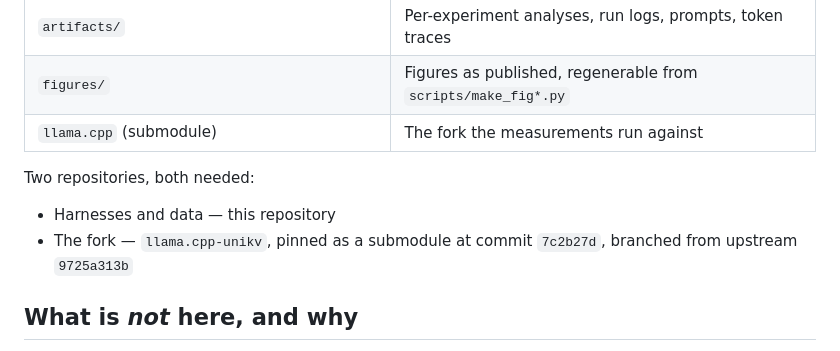
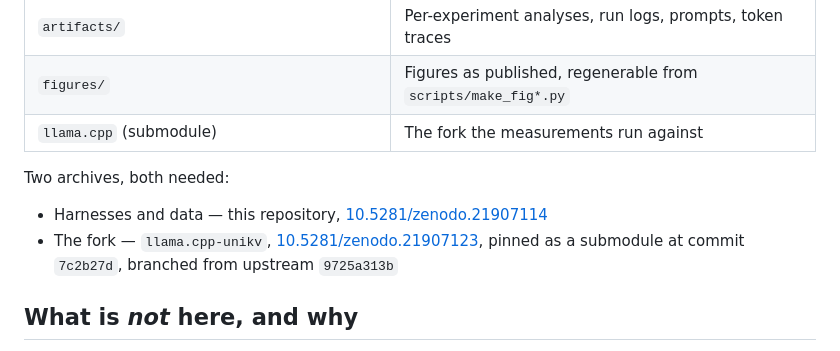
Before and after one commit to aFEeki/unikv-measurement, a Markdown page: ARTIFACT.md, the part around the change. GitHub-like rendering.

```diff
--- a/ARTIFACT.md
+++ b/ARTIFACT.md
@@ -15,11 +15,11 @@ analysis file stating the protocol, the exclusions and the arithmetic.
 | `figures/` | Figures as published, regenerable from `scripts/make_fig*.py` |
 | `llama.cpp` (submodule) | The fork the measurements run against |
 
-Two repositories, both needed:
+Two archives, both needed:
 
-- Harnesses and data — this repository
-- The fork — `llama.cpp-unikv`, pinned as a submodule at commit `7c2b27d`,
-  branched from upstream `9725a313b`
+- Harnesses and data — this repository, [10.5281/zenodo.21907114](https://doi.org/10.5281/zenodo.21907114)
+- The fork — `llama.cpp-unikv`, [10.5281/zenodo.21907123](https://doi.org/10.5281/zenodo.21907123),
+  pinned as a submodule at commit `7c2b27d`, branched from upstream `9725a313b`
 
 ## What is *not* here, and why
 
```
Also changed, not shown: README.md (+7 -2 lines).
